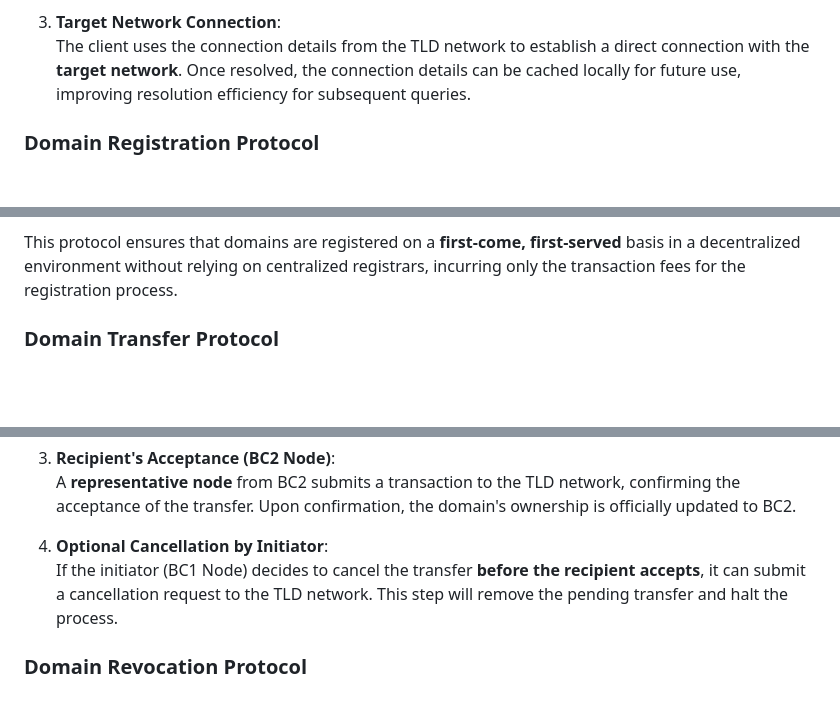
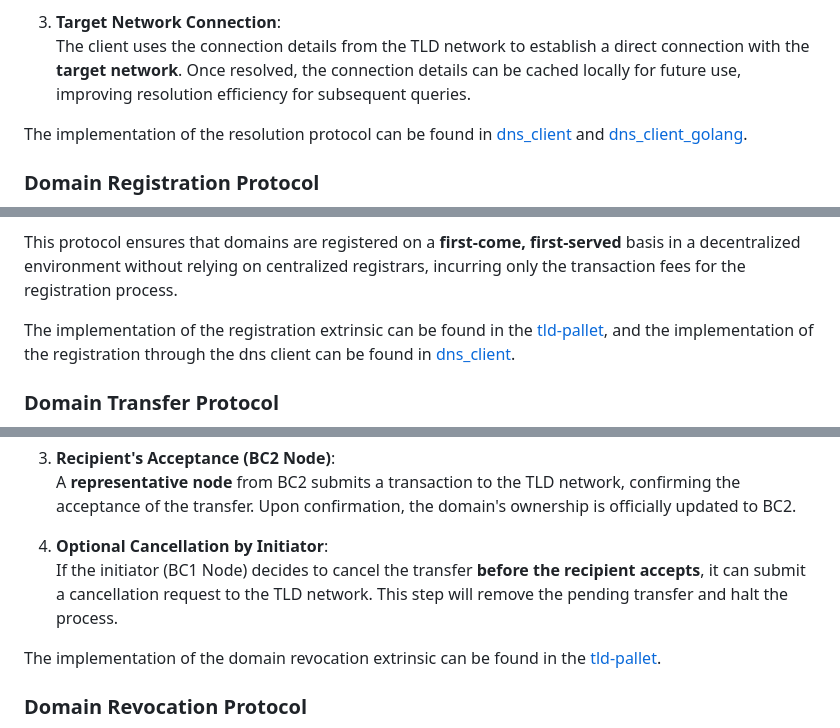
Before and after one commit to tcdt-lab/bcdns, a Markdown page: README.md, 3 parts joined by grey strips. GitHub-like rendering; blank space fills up the shorter version.

Commit message:
Add links to code relevant to each protocol in README.md

```diff
--- a/README.md
+++ b/README.md
@@ -52,6 +52,8 @@ The resolution protocol adheres to the following three steps:
 3. **Target Network Connection**:
    The client uses the connection details from the TLD network to establish a direct connection with the **target network**. Once resolved, the connection details can be cached locally for future use, improving resolution efficiency for subsequent queries.
 
+The implementation of the resolution protocol can be found in [dns_client](./dns_client/dns/resolver.js#L49-L61) and [dns_client_golang](./dns_client_golang/substrate/connect.go#L73-L94).
+
 ### Domain Registration Protocol
 
 ![domain registration protocol](./img/registration_protocol.png)
@@ -68,6 +70,8 @@ The registration protocol can be described as follows:
    If the desired domain is already claimed, the network may decide on an alternative domain through its consensus mechanism. The process is repeated by querying the root layer and submitting a new transaction to the TLD network associated with the alternative domain.
 
 This protocol ensures that domains are registered on a **first-come, first-served** basis in a decentralized environment without relying on centralized registrars, incurring only the transaction fees for the registration process.
+
+The implementation of the registration extrinsic can be found in the [tld-pallet](./polkadot-sdk-solochain-template/pallets/tld/src/lib.rs#L193-L220), and the implementation of the registration through the dns client can be found in [dns_client](./dns_client/dns/registry.js#L96-L120).
 
 ### Domain Transfer Protocol
 
@@ -87,6 +91,8 @@ The domain transfer protocol is as follows:
 4. **Optional Cancellation by Initiator**:
    If the initiator (BC1 Node) decides to cancel the transfer **before the recipient accepts**, it can submit a cancellation request to the TLD network. This step will remove the pending transfer and halt the process.
 
+The implementation of the domain revocation extrinsic can be found in the [tld-pallet](./polkadot-sdk-solochain-template/pallets/tld/src/lib.rs#L269-L323).
+
 ### Domain Revocation Protocol
 
 ![domain revocation protocol](./img/domain_revocation_protocol.png)
```
Also changed, not shown: other parts of README.md (+2 -0 lines).
